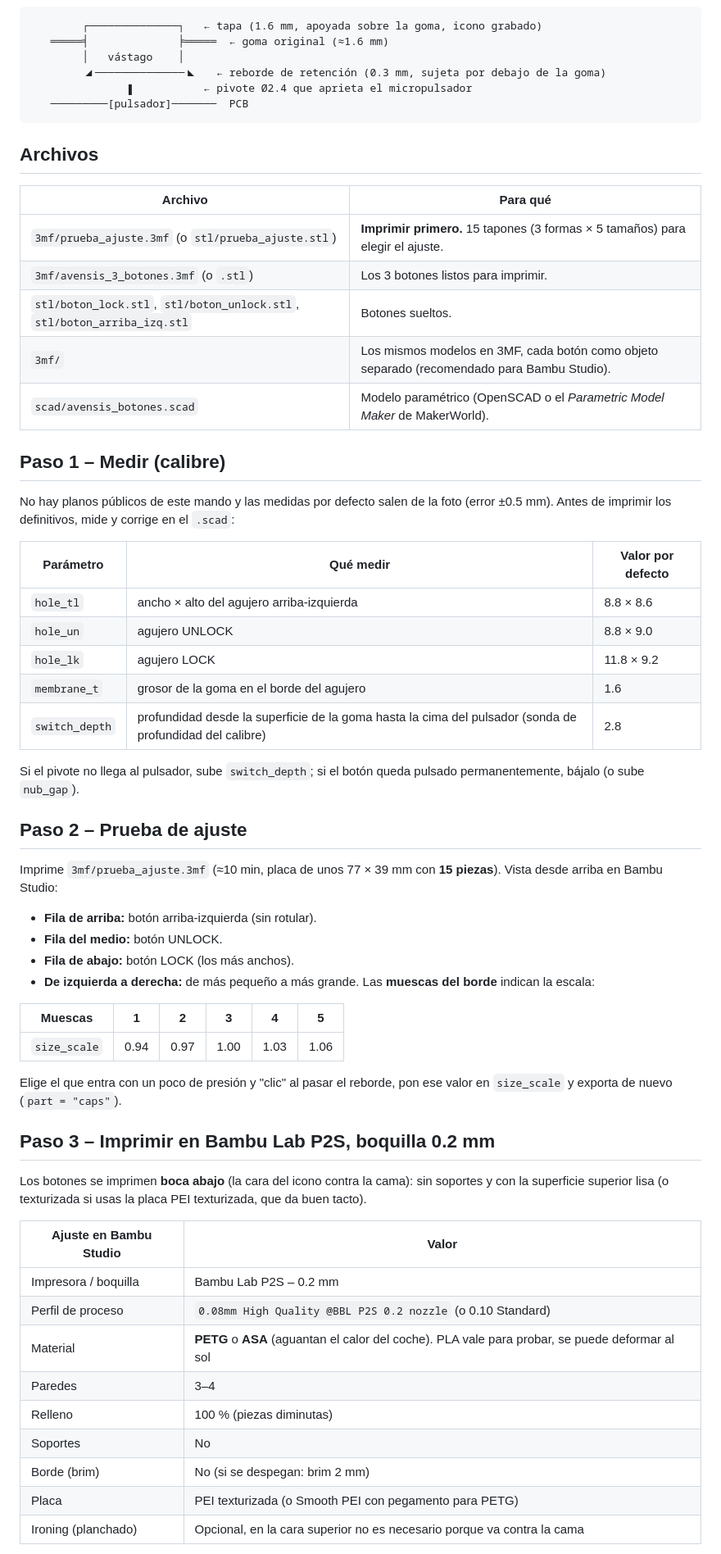
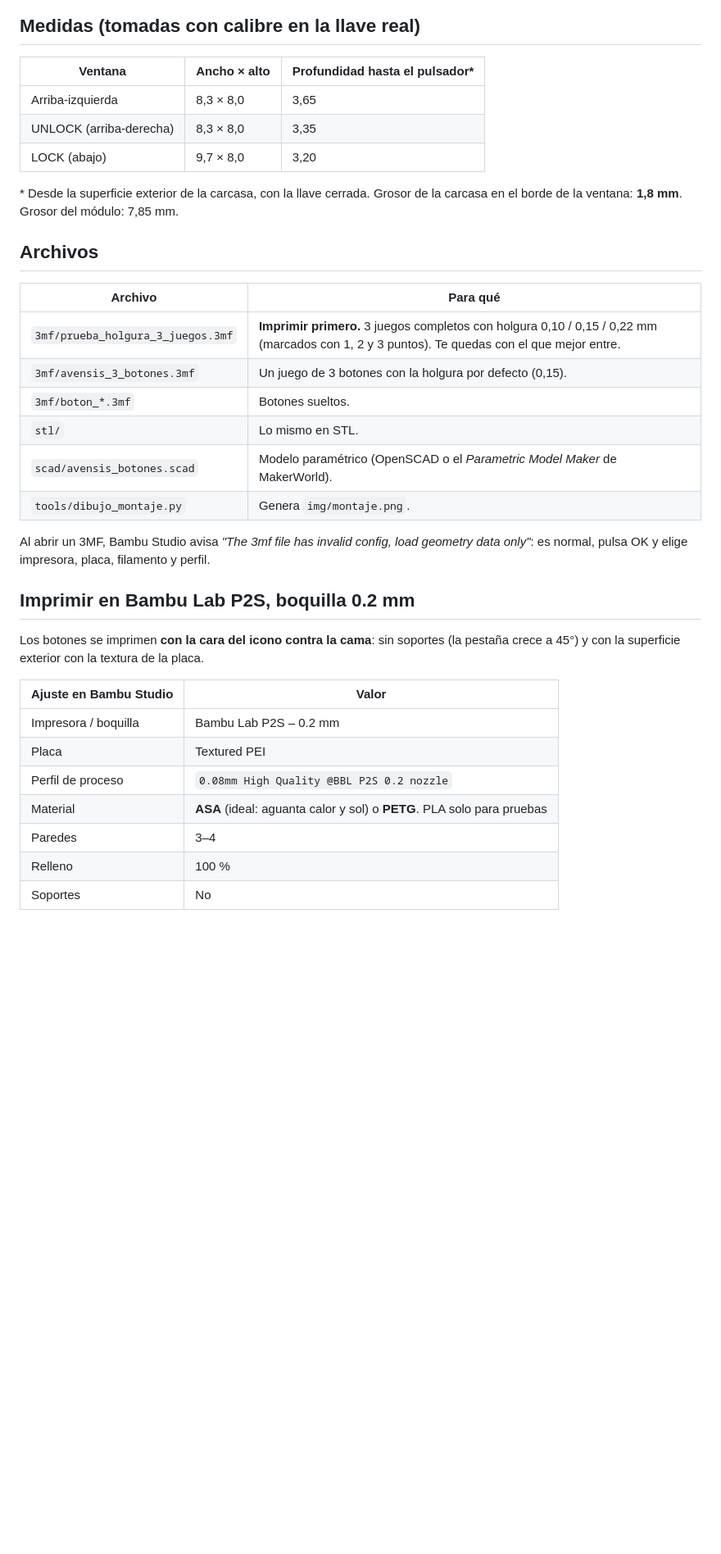
Before and after one commit to serpean/toyota-keys, a Markdown page: README.md, the part around one of its changes. Shown at 82% size. GitHub-like rendering; blank space fills up the shorter version.

````diff
--- a/README.md
+++ b/README.md
@@ -12,72 +15,43 @@ agujero de la goma.
 ![Vista previa](img/preview.png)
 ![Vista inferior](img/abajo.png)
 
-```
-        ┌──────────────┐   ← tapa (1.6 mm, apoyada sobre la goma, icono grabado)
-   ═════╡              ╞═════  ← goma original (≈1.6 mm)
-        │   vástago    │
-        ◢──────────────◣   ← reborde de retención (0.3 mm, sujeta por debajo de la goma)
-               ▮           ← pivote Ø2.4 que aprieta el micropulsador
-   ─────────[pulsador]───────  PCB
-```
+## Medidas (tomadas con calibre en la llave real)
+
+| Ventana | Ancho × alto | Profundidad hasta el pulsador* |
+|---|---|---|
+| Arriba‑izquierda | 8,3 × 8,0 | 3,65 |
+| UNLOCK (arriba‑derecha) | 8,3 × 8,0 | 3,35 |
+| LOCK (abajo) | 9,7 × 8,0 | 3,20 |
+
+\* Desde la superficie exterior de la carcasa, con la llave cerrada.
+Grosor de la carcasa en el borde de la ventana: **1,8 mm**. Grosor del módulo: 7,85 mm.
 
 ## Archivos
 
 | Archivo | Para qué |
 |---|---|
-| `3mf/prueba_ajuste.3mf` (o `stl/prueba_ajuste.stl`) | **Imprimir primero.** 15 tapones (3 formas × 5 tamaños) para elegir el ajuste. |
-| `3mf/avensis_3_botones.3mf` (o `.stl`) | Los 3 botones listos para imprimir. |
-| `stl/boton_lock.stl`, `stl/boton_unlock.stl`, `stl/boton_arriba_izq.stl` | Botones sueltos. |
-| `3mf/` | Los mismos modelos en 3MF, cada botón como objeto separado (recomendado para Bambu Studio). |
+| `3mf/prueba_holgura_3_juegos.3mf` | **Imprimir primero.** 3 juegos completos con holgura 0,10 / 0,15 / 0,22 mm (marcados con 1, 2 y 3 puntos). Te quedas con el que mejor entre. |
+| `3mf/avensis_3_botones.3mf` | Un juego de 3 botones con la holgura por defecto (0,15). |
+| `3mf/boton_*.3mf` | Botones sueltos. |
+| `stl/` | Lo mismo en STL. |
 | `scad/avensis_botones.scad` | Modelo paramétrico (OpenSCAD o el *Parametric Model Maker* de MakerWorld). |
+| `tools/dibujo_montaje.py` | Genera `img/montaje.png`. |
 
-## Paso 1 – Medir (calibre)
+Al abrir un 3MF, Bambu Studio avisa *"The 3mf file has invalid config, load geometry data only"*:
+es normal, pulsa OK y elige impresora, placa, filamento y perfil.
 
-No hay planos públicos de este mando y las medidas por defecto salen de la foto
-(error ±0.5 mm). Antes de imprimir los definitivos, mide y corrige en el `.scad`:
+## Imprimir en Bambu Lab P2S, boquilla 0.2 mm
 
-| Parámetro | Qué medir | Valor por defecto |
-|---|---|---|
-| `hole_tl` | ancho × alto del agujero arriba‑izquierda | 8.8 × 8.6 |
-| `hole_un` | agujero UNLOCK | 8.8 × 9.0 |
-| `hole_lk` | agujero LOCK | 11.8 × 9.2 |
-| `membrane_t` | grosor de la goma en el borde del agujero | 1.6 |
-| `switch_depth` | profundidad desde la superficie de la goma hasta la cima del pulsador (sonda de profundidad del calibre) | 2.8 |
-
-Si el pivote no llega al pulsador, sube `switch_depth`; si el botón queda pulsado
-permanentemente, bájalo (o sube `nub_gap`).
-
-## Paso 2 – Prueba de ajuste
-
-Imprime `3mf/prueba_ajuste.3mf` (≈10 min, placa de unos 77 × 39 mm con **15 piezas**).
-Vista desde arriba en Bambu Studio:
-
-- **Fila de arriba:** botón arriba‑izquierda (sin rotular).
-- **Fila del medio:** botón UNLOCK.
-- **Fila de abajo:** botón LOCK (los más anchos).
-- **De izquierda a derecha:** de más pequeño a más grande. Las **muescas del borde** indican la escala:
-
-| Muescas | 1 | 2 | 3 | 4 | 5 |
-|---|---|---|---|---|---|
-| `size_scale` | 0.94 | 0.97 | 1.00 | 1.03 | 1.06 |
-
-Elige el que entra con un poco de presión y "clic" al pasar el reborde, pon ese valor en
-`size_scale` y exporta de nuevo (`part = "caps"`).
-
-## Paso 3 – Imprimir en Bambu Lab P2S, boquilla 0.2 mm
-
-Los botones se imprimen **boca abajo** (la cara del icono contra la cama): sin soportes y con
-la superficie superior lisa (o texturizada si usas la placa PEI texturizada, que da buen tacto).
+Los botones se imprimen **con la cara del icono contra la cama**: sin soportes (la pestaña
+crece a 45°) y con la superficie exterior con la textura de la placa.
 
 | Ajuste en Bambu Studio | Valor |
 |---|---|
 | Impresora / boquilla | Bambu Lab P2S – 0.2 mm |
-| Perfil de proceso | `0.08mm High Quality @BBL P2S 0.2 nozzle` (o 0.10 Standard) |
-| Material | **PETG** o **ASA** (aguantan el calor del coche). PLA vale para probar, se puede deformar al sol |
+| Placa | Textured PEI |
+| Perfil de proceso | `0.08mm High Quality @BBL P2S 0.2 nozzle` |
+| Material | **ASA** (ideal: aguanta calor y sol) o **PETG**. PLA solo para pruebas |
 | Paredes | 3–4 |
-| Relleno | 100 % (piezas diminutas) |
+| Relleno | 100 % |
 | Soportes | No |
-| Borde (brim) | No (si se despegan: brim 2 mm) |
-| Placa | PEI texturizada (o Smooth PEI con pegamento para PETG) |
-| Ironing (planchado) | Opcional, en la cara superior no es necesario porque va contra la cama |
 
````
Also changed, not shown: other parts of README.md (+22 -21 lines), img/abajo.png, img/montaje.png, img/placa.png (deleted), img/preview.png, 14 other files.
